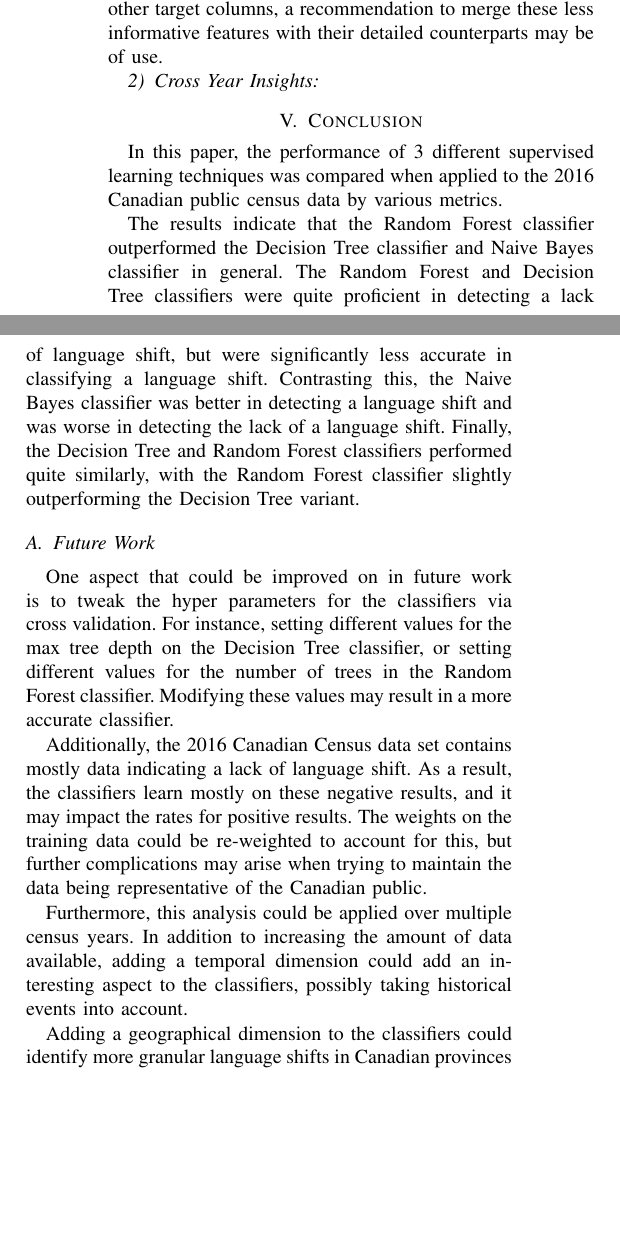
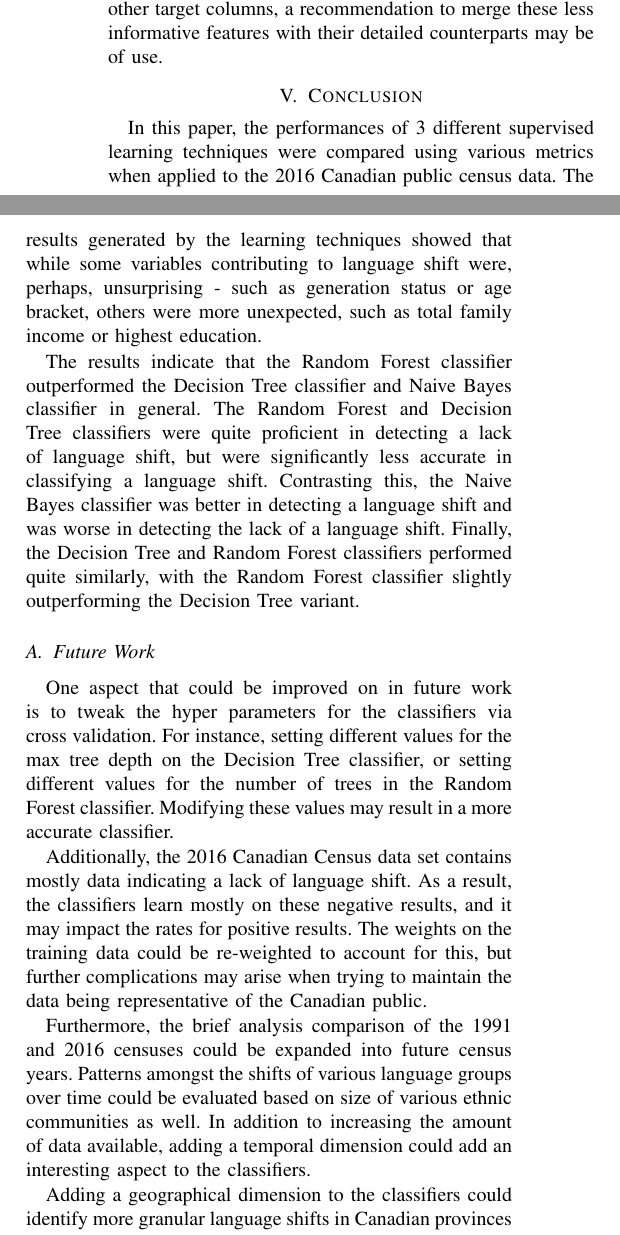
Before and after one commit to Kiefer-Co/4710-L-Plus, a LaTeX paper (report/bare_conf.tex): two parts of the columns of page 8 of 9, joined at a grey line, cut so that both start at the same text, the shorter picture padded with empty space. Compiled offline with pdfLaTeX.

Commit message:
report edits

```diff
--- a/report/bare_conf.tex
+++ b/report/bare_conf.tex
@@ -337,7 +337,6 @@ While no conclusions can be made without further analysis, there are clear indic
 
 Analysis of census features for the purpose of analyzing linguistic demographics may also allow improvements for future census years' data collection.  IMMSTAT (immigration status) is less informative than and score much less than its superset, IMMCAT5 (detailed immigration category), in part due to the presence of the "Immigrants who landed before 1980" label which is highly correlated with language shift.  Similarly, BFNMEMB, which tracks just First Nation or band membership, scores much worse than ABOID (detailed aboriginal identity) which tracks Métis and Inuk (Inuit) as separate groups, both of which are less likely to shift home languages than First Nation members.  If patterns similar to those found for language shift can be found with other target columns, a recommendation to merge these less informative features with their detailed counterparts may be of use.
 
-\subsubsection{Cross Year Insights}
 
 \afterpage{%
 \clearpage
@@ -477,7 +476,7 @@ Analysis of census features for the purpose of analyzing linguistic demographics
 
 \section{Conclusion}
 % @TODO fill in
-In this paper, the performance of 3 different supervised learning techniques was compared when applied to the 2016 Canadian public census data by various metrics.
+In this paper, the performances of 3 different supervised learning techniques were compared using various metrics when applied to the 2016 Canadian public census data. The results generated by the learning techniques showed that while some variables contributing to language shift were, perhaps, unsurprising - such as generation status or age bracket, others were more unexpected, such as total family income or highest education.
 
 The results indicate that the Random Forest classifier outperformed the Decision Tree classifier and Naive Bayes classifier in general. The Random Forest and Decision Tree classifiers were quite proficient in detecting a lack of language shift, but were significantly less accurate in classifying a language shift. Contrasting this, the Naive Bayes classifier was better in detecting a language shift and was worse in detecting the lack of a language shift. Finally, the Decision Tree and Random Forest classifiers performed quite similarly, with the Random Forest classifier slightly outperforming the Decision Tree variant.
 
@@ -488,7 +487,7 @@ One aspect that could be improved on in future work is to tweak the hyper parame
 
 Additionally, the 2016 Canadian Census data set contains mostly data indicating a lack of language shift. As a result, the classifiers learn mostly on these negative results, and it may impact the rates for positive results. The weights on the training data could be re-weighted to account for this, but further complications may arise when trying to maintain the data being representative of the Canadian public.
 
-Furthermore, this analysis could be applied over multiple census years. In addition to increasing the amount of data available, adding a temporal dimension could add an interesting aspect to the classifiers, possibly taking historical events into account.
+Furthermore, the brief analysis comparison of the 1991 and 2016 censuses could be expanded into future census years. Patterns amongst the shifts of various language groups over time could be evaluated based on size of various ethnic communities as well. In addition to increasing the amount of data available, adding a temporal dimension could add an interesting aspect to the classifiers.
 
 Adding a geographical dimension to the classifiers could identify more granular language shifts in Canadian provinces and territories. It would be interesting to apply the analysis on municipalities such as the City of Winnipeg as well. The Winnipeg open census data portal contains information on language spoken broken down by neighbourhood and ward.
 
```
Also changed, not shown: report/bare_conf.tex (6 more changed lines).
